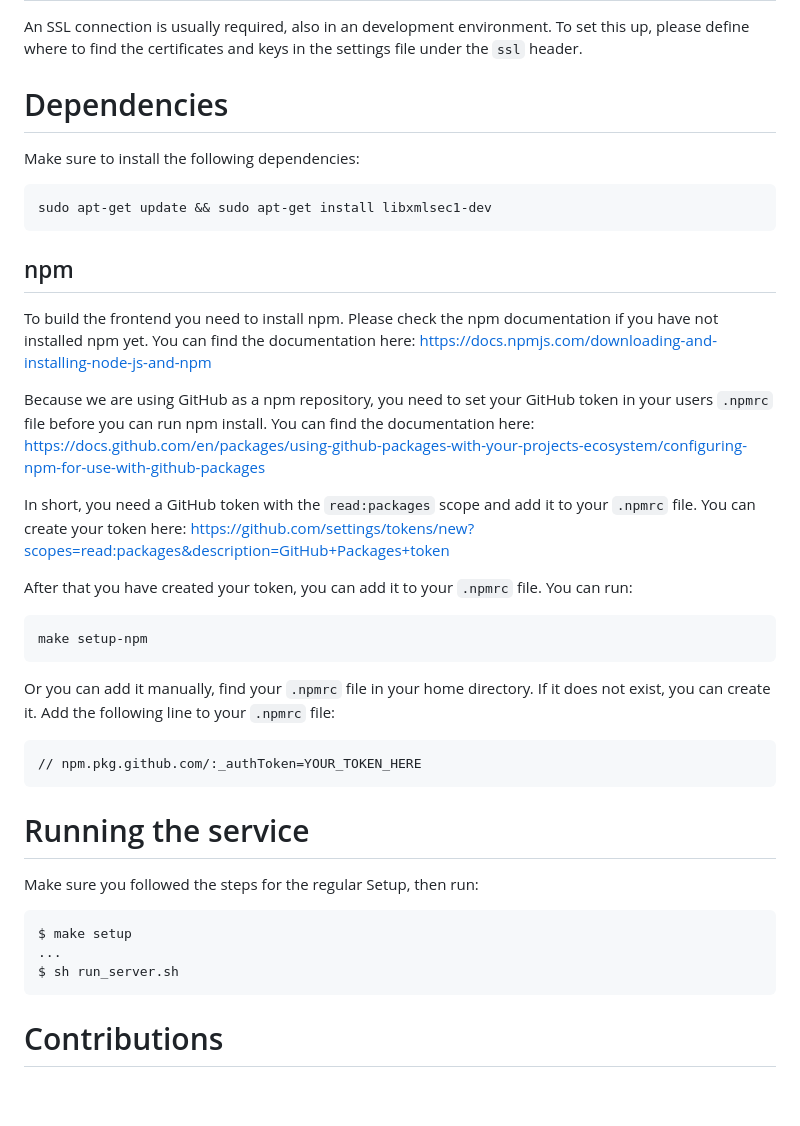
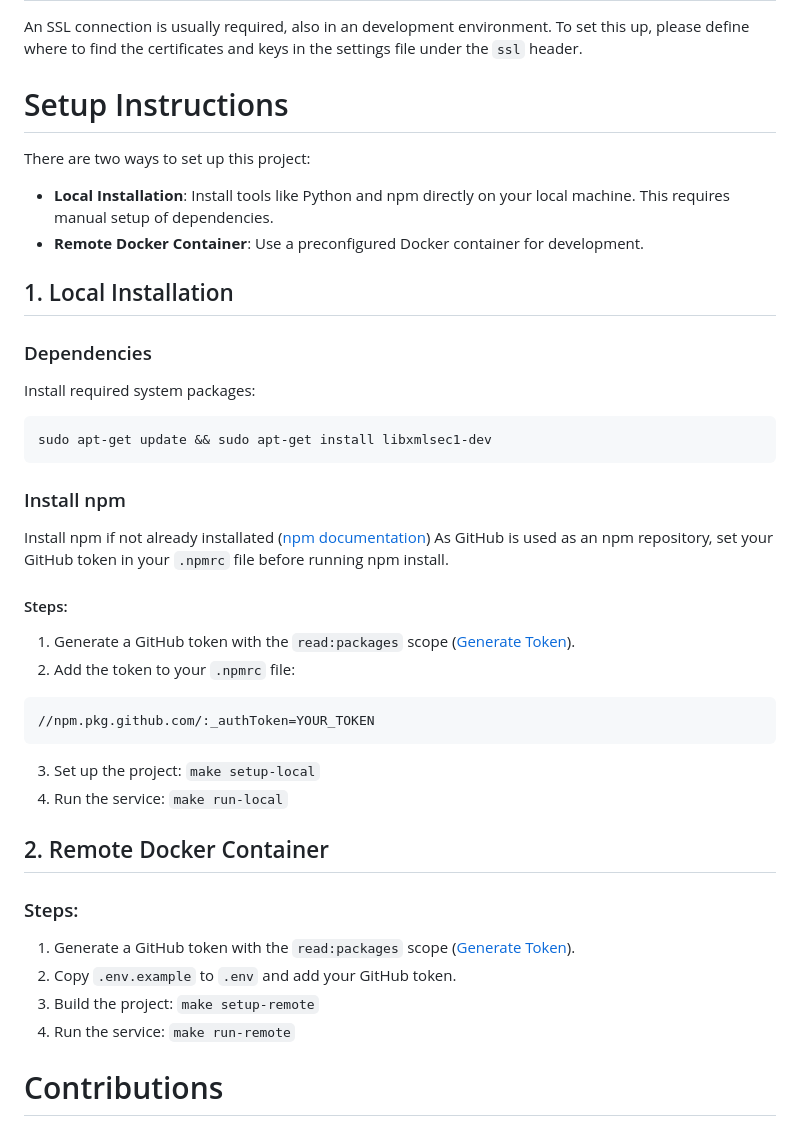
Before and after one commit to minvws/nl-rdo-max, a Markdown page: docs/setup.md, the part around one of its changes. Rendered like a GitHub page; blank space fills up the shorter version.

Commit message:
docs: update setup instructions and README for clarity
- Changed 'make setup' to specify 'make setup-local' or 'make setup-remote' for clearer setup options.
- Extended setup instructions by adding separate sections for local and remote installation methods.

````diff
--- a/docs/setup.md
+++ b/docs/setup.md
@@ -33,46 +33,45 @@ Redis is the store of this service. It is used to temporarily store data acquire
 ## SSL (local development)
 An SSL connection is usually required, also in an development environment. To set this up, please define where to find the certificates and keys in the settings file under the `ssl` header.
 
-# Dependencies
+# Setup Instructions
 
-Make sure to install the following dependencies:
-```
+There are two ways to set up this project:
+
+- **Local Installation**: Install tools like Python and npm directly on your local machine. This requires manual setup of dependencies.
+- **Remote Docker Container**: Use a preconfigured Docker container for development.
+
+## 1. Local Installation
+
+### Dependencies
+
+Install required system packages:
+
+```bash
 sudo apt-get update && sudo apt-get install libxmlsec1-dev
 ```
 
-## npm
+### Install npm
 
-To build the frontend you need to install npm. Please check the npm documentation if you have not installed npm yet.
-You can find the documentation here: https://docs.npmjs.com/downloading-and-installing-node-js-and-npm
+Install npm if not already installated ([npm documentation](https://docs.npmjs.com/downloading-and-installing-node-js-and-npm))
+As GitHub is used as an npm repository, set your GitHub token in your `.npmrc` file before running npm install.
 
-Because we are using GitHub as a npm repository, you need to set your GitHub token in your users `.npmrc` file before you can run npm install.
-You can find the documentation here: https://docs.github.com/en/packages/using-github-packages-with-your-projects-ecosystem/configuring-npm-for-use-with-github-packages
+#### Steps:
+1. Generate a GitHub token with the `read:packages` scope ([Generate Token](https://docs.github.com/en/packages/using-github-packages-with-your-projects-ecosystem/configuring-npm-for-use-with-github-packages)).
+2. Add the token to your `.npmrc` file:
+```bash
+//npm.pkg.github.com/:_authToken=YOUR_TOKEN
+```
+3. Set up the project: `make setup-local`
+4. Run the service: `make run-local`
 
-In short, you need a GitHub token with the `read:packages` scope and add it to your `.npmrc` file.
-You can create your token here: https://github.com/settings/tokens/new?scopes=read:packages&description=GitHub+Packages+token
+## 2. Remote Docker Container
 
-After that you have created your token, you can add it to your `.npmrc` file.
-You can run:
+### Steps:
+1. Generate a GitHub token with the `read:packages` scope ([Generate Token](https://docs.github.com/en/packages/using-github-packages-with-your-projects-ecosystem/configuring-npm-for-use-with-github-packages)).
+2. Copy `.env.example` to `.env` and add your GitHub token.
+3. Build the project: `make setup-remote`
+4. Run the service: `make run-remote`
 
-```
-make setup-npm
-```
-
-Or you can add it manually, find your `.npmrc` file in your home directory. If it does not exist, you can create it.
-Add the following line to your `.npmrc` file:
-
-```
-// npm.pkg.github.com/:_authToken=YOUR_TOKEN_HERE
-```
-
-
-# Running the service
-Make sure you followed the steps for the regular Setup, then run:
-```bash
-$ make setup
-...
-$ sh run_server.sh
-```
 
 # Contributions
 When contributing to inge6 a few Make commands should be considered to make sure linting, type-checking (MyPy) and tests are still valid:
````
Also changed, not shown: other parts of docs/setup.md (+1 -1 lines), 1 other file.
